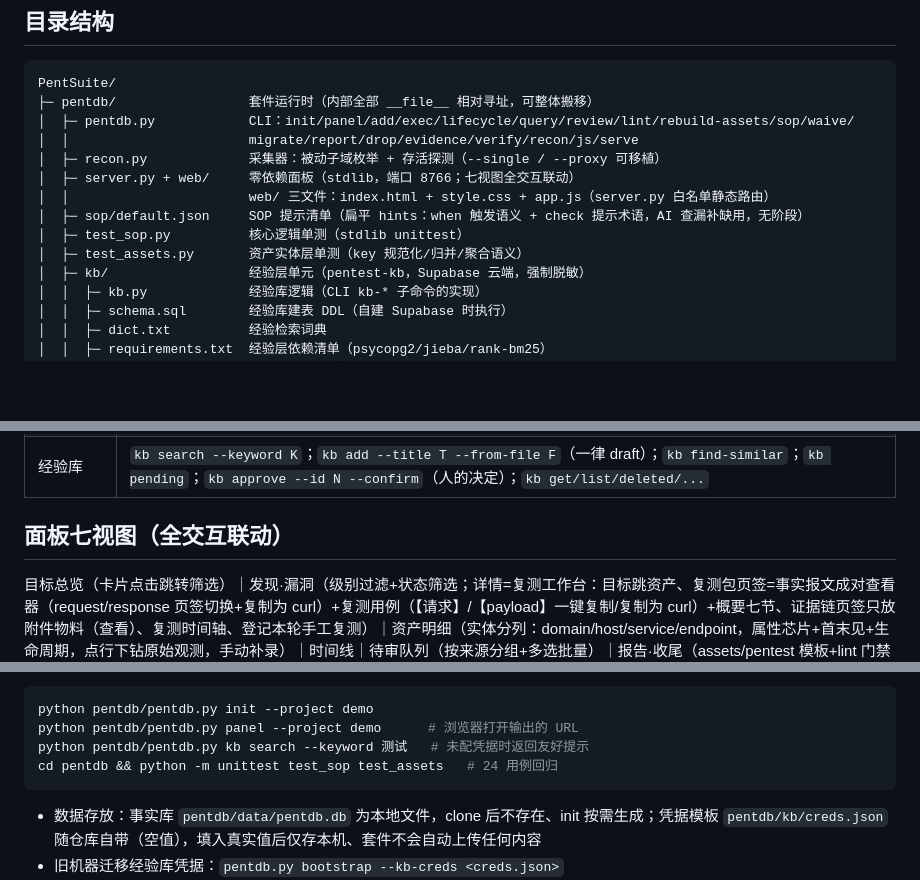
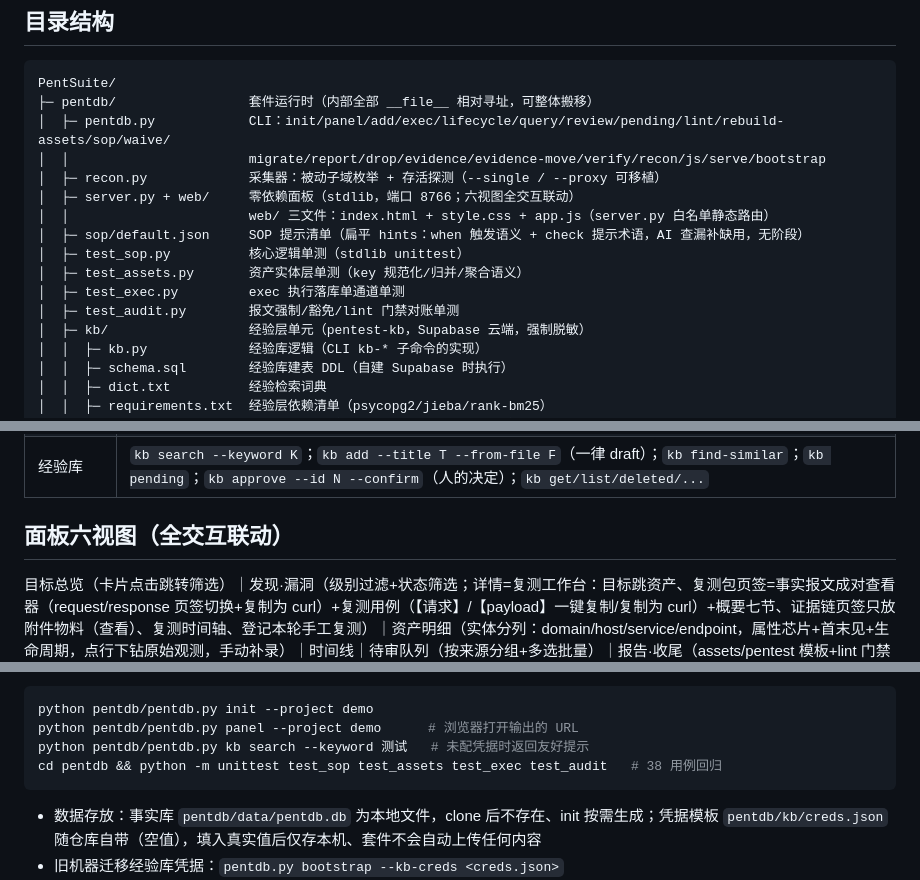
Before and after one commit to wangqiao258/PentSuite, a Markdown page: README.md, 3 parts joined by grey strips. Drawn GitHub-style; blank space fills up the shorter version.

Commit message:
docs: 同步 README/SKILL.md——CLI 清单补齐 evidence-move/bootstrap、六视图、38 用例；SKILL 增面板生命周期节

````diff
--- a/README.md
+++ b/README.md
@@ -16,14 +16,16 @@ AI 落库与聚合、人看面板与审核的渗透测试**单一项目**。三
 ```
 PentSuite/
 ├─ pentdb/                 套件运行时（内部全部 __file__ 相对寻址，可整体搬移）
-│  ├─ pentdb.py            CLI：init/panel/add/exec/lifecycle/query/review/lint/rebuild-assets/sop/waive/
-│  │                       migrate/report/drop/evidence/verify/recon/js/serve
+│  ├─ pentdb.py            CLI：init/panel/add/exec/lifecycle/query/review/pending/lint/rebuild-assets/sop/waive/
+│  │                       migrate/report/drop/evidence/evidence-move/verify/recon/js/serve/bootstrap
 │  ├─ recon.py             采集器：被动子域枚举 + 存活探测（--single / --proxy 可移植）
-│  ├─ server.py + web/     零依赖面板（stdlib，端口 8766；七视图全交互联动）
+│  ├─ server.py + web/     零依赖面板（stdlib，端口 8766；六视图全交互联动）
 │  │                       web/ 三文件：index.html + style.css + app.js（server.py 白名单静态路由）
 │  ├─ sop/default.json     SOP 提示清单（扁平 hints：when 触发语义 + check 提示术语，AI 查漏补缺用，无阶段）
 │  ├─ test_sop.py          核心逻辑单测（stdlib unittest）
 │  ├─ test_assets.py       资产实体层单测（key 规范化/归并/聚合语义）
+│  ├─ test_exec.py         exec 执行落库单通道单测
+│  ├─ test_audit.py        报文强制/豁免/lint 门禁对账单测
 │  ├─ kb/                  经验层单元（pentest-kb，Supabase 云端，强制脱敏）
 │  │  ├─ kb.py             经验库逻辑（CLI kb-* 子命令的实现）
 │  │  ├─ schema.sql        经验库建表 DDL（自建 Supabase 时执行）
@@ -70,7 +72,7 @@ PentSuite/
 | 采集 | `recon --project P --domain D [--single][--proxy]`；`js --project P` |
 | 经验库 | `kb search --keyword K`；`kb add --title T --from-file F`（一律 draft）；`kb find-similar`；`kb pending`；`kb approve --id N --confirm`（人的决定）；`kb get/list/deleted/...` |
 
-## 面板七视图（全交互联动）
+## 面板六视图（全交互联动）
 
 目标总览（卡片点击跳转筛选）｜发现·漏洞（级别过滤+状态筛选；详情=复测工作台：目标跳资产、复测包页签=事实报文成对查看器（request/response 页签切换+复制为 curl）+复测用例（【请求】/【payload】一键复制/复制为 curl）+概要七节、证据链页签只放附件物料（查看）、复测时间轴、登记本轮手工复测）｜资产明细（实体分列：domain/host/service/endpoint，属性芯片+首末见+生命周期，点行下钻原始观测，手动补录）｜时间线｜待审队列（按来源分组+多选批量）｜报告·收尾（assets/pentest 模板+lint 门禁+整库备份）。SOP 提示已退役为 AI-only（CLI `sop`），面板不再展示
 
@@ -105,7 +107,7 @@ python pentdb/pentdb.py report --project <目标> --template pentest --out repor
 python pentdb/pentdb.py init --project demo
 python pentdb/pentdb.py panel --project demo      # 浏览器打开输出的 URL
 python pentdb/pentdb.py kb search --keyword 测试   # 未配凭据时返回友好提示
-cd pentdb && python -m unittest test_sop test_assets   # 24 用例回归
+cd pentdb && python -m unittest test_sop test_assets test_exec test_audit   # 38 用例回归
 ```
 
 - 数据存放：事实库 `pentdb/data/pentdb.db` 为本地文件，clone 后不存在、init 按需生成；凭据模板 `pentdb/kb/creds.json` 随仓库自带（空值），填入真实值后仅存本机、套件不会自动上传任何内容
````
Also changed, not shown: skill/pentest-kb-workflow/SKILL.md (+11 -3 lines).
